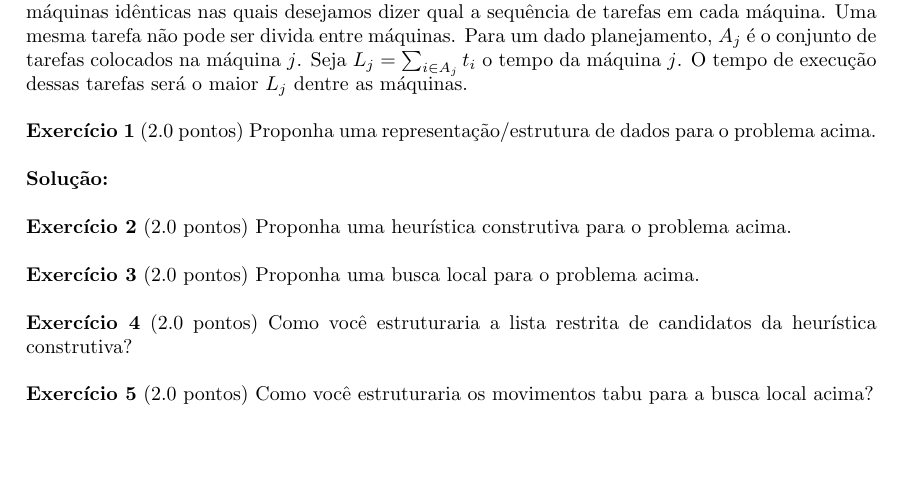
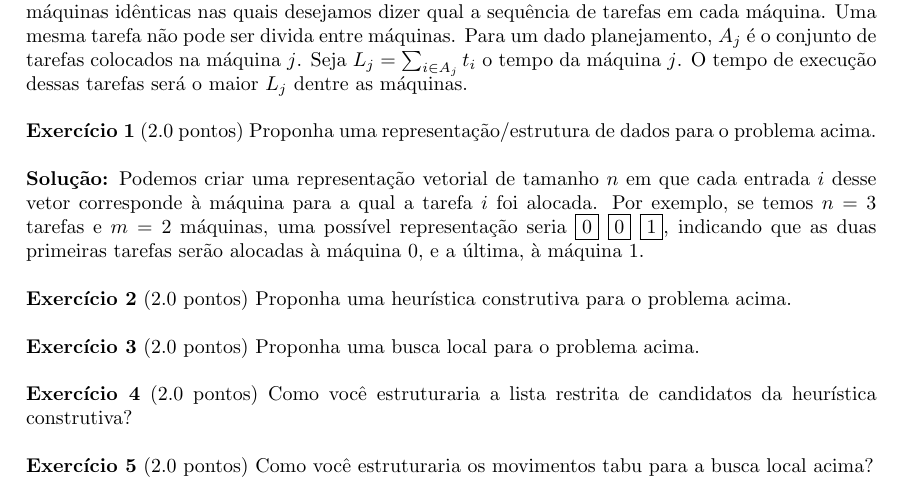
Before and after one commit to lucasresck/data-structures-algorithms, a LaTeX problem sheet (problem_sets/problem_set_3/main.tex, which reads problem_sets/problem_set_3/problem_1.tex): part of the page, cut so that both start at the same text, the shorter picture padded with empty space. Compiled offline with pdfLaTeX.

Commit message:
Finish problem 1

```diff
--- a/problem_sets/problem_set_3/problem_1.tex
+++ b/problem_sets/problem_set_3/problem_1.tex
@@ -1 +1,2 @@
 \noindent \textbf{Solução:}
+Podemos criar uma representação vetorial de tamanho $n$ em que cada entrada $i$ desse vetor corresponde à máquina para a qual a tarefa $i$ foi alocada. Por exemplo, se temos $n = 3$ tarefas e $m = 2$ máquinas, uma possível representação seria \fbox{0} \fbox{0} \fbox{1}, indicando que as duas primeiras tarefas serão alocadas à máquina 0, e a última, à máquina 1.
```
